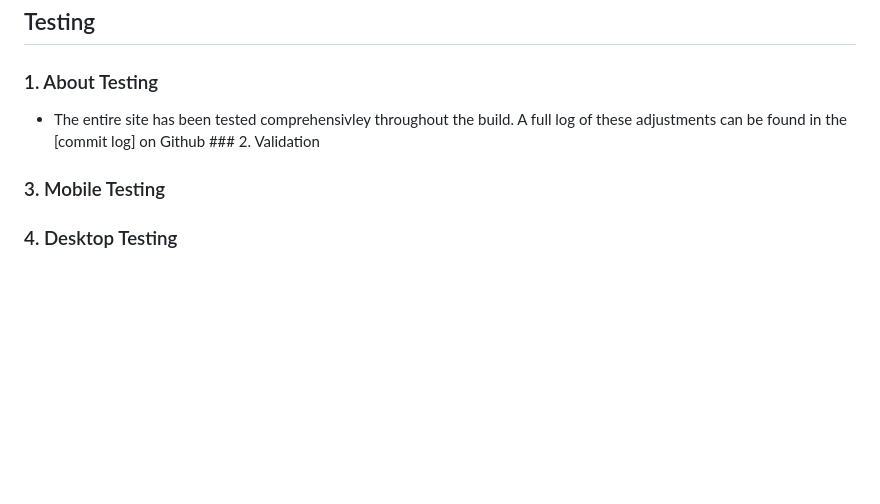
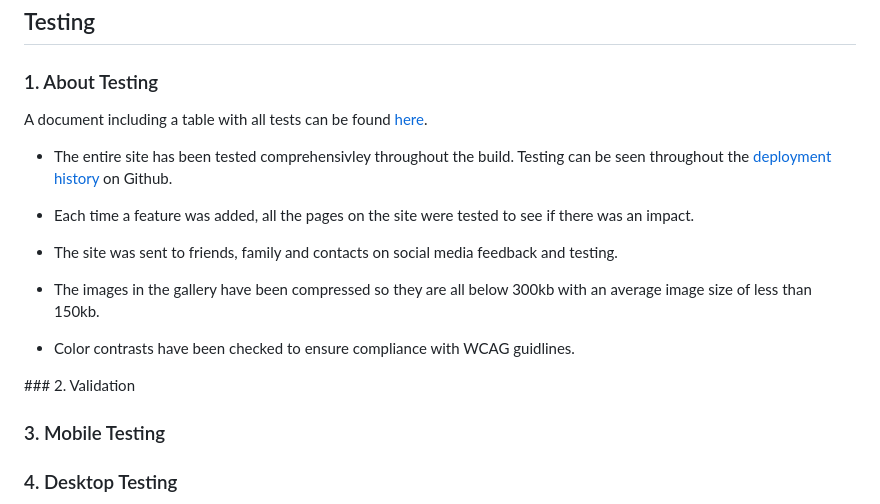
Before and after one commit to kimjev-webdev/kimpiffy, a Markdown page: README.md, the part around the change. GitHub-like rendering; blank space fills up the shorter version.

Commit message:
push before validation testing

```diff
--- a/README.md
+++ b/README.md
@@ -550,7 +550,18 @@ The background image is the final visual 'wow' that aims to ensure website users
 ## Testing
 
 ### 1. About Testing
-* The entire site has been tested comprehensivley throughout the build. A full log of these adjustments can be found in the [commit log]  on Github
+
+A document including a table with all tests can be found [here](testing.md).
+* The entire site has been tested comprehensivley throughout the build. Testing can be seen throughout the [deployment history](https://github.com/kimjev-webdev/Unit1/deployments) on Github.
+
+* Each time a feature was added, all the pages on the site were tested to see if there was an impact.
+* The site was sent to friends, family and contacts on social media  feedback and testing.
+
+* The images in the gallery have been compressed so they are all below 300kb with an average image size of less than 150kb.
+
+* Color contrasts have been checked to ensure compliance with WCAG guidlines.
+
+
 ### 2. Validation
 ### 3. Mobile Testing
 ### 4. Desktop Testing
```
Also changed, not shown: TESTING.md (added).
